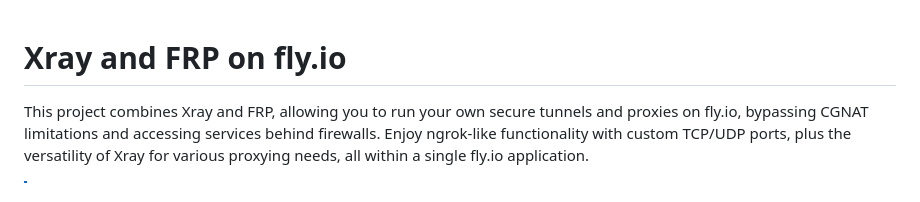
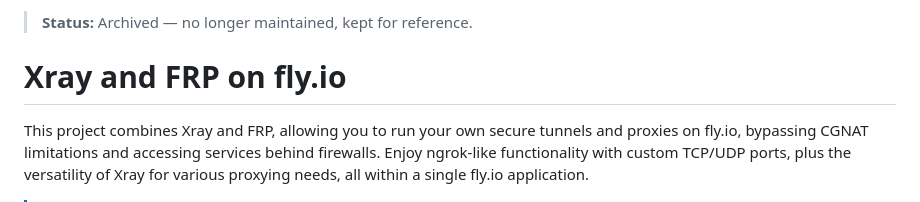
Before and after one commit to FarelRA/xray-flyapp, a Markdown page: README.md, the part around the change. Rendered like a GitHub page.

Commit message:
Add archived status to README

```diff
--- a/README.md
+++ b/README.md
@@ -1,3 +1,5 @@
+> **Status:** Archived — no longer maintained, kept for reference.
+
 # Xray and FRP on fly.io
 
 This project combines Xray and FRP, allowing you to run your own secure tunnels and proxies on fly.io, bypassing CGNAT limitations and accessing services behind firewalls.  Enjoy ngrok-like functionality with custom TCP/UDP ports, plus the versatility of Xray for various proxying needs, all within a single fly.io application.
```
